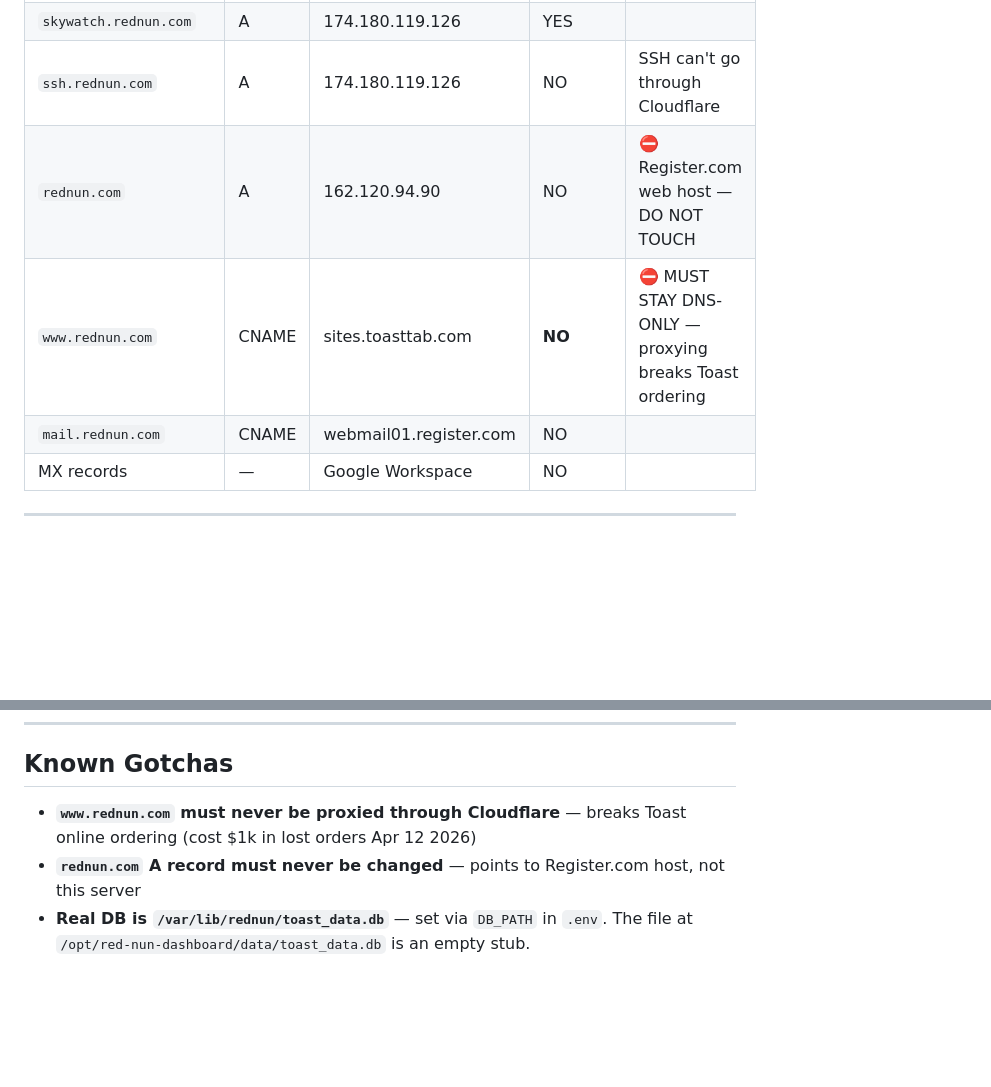
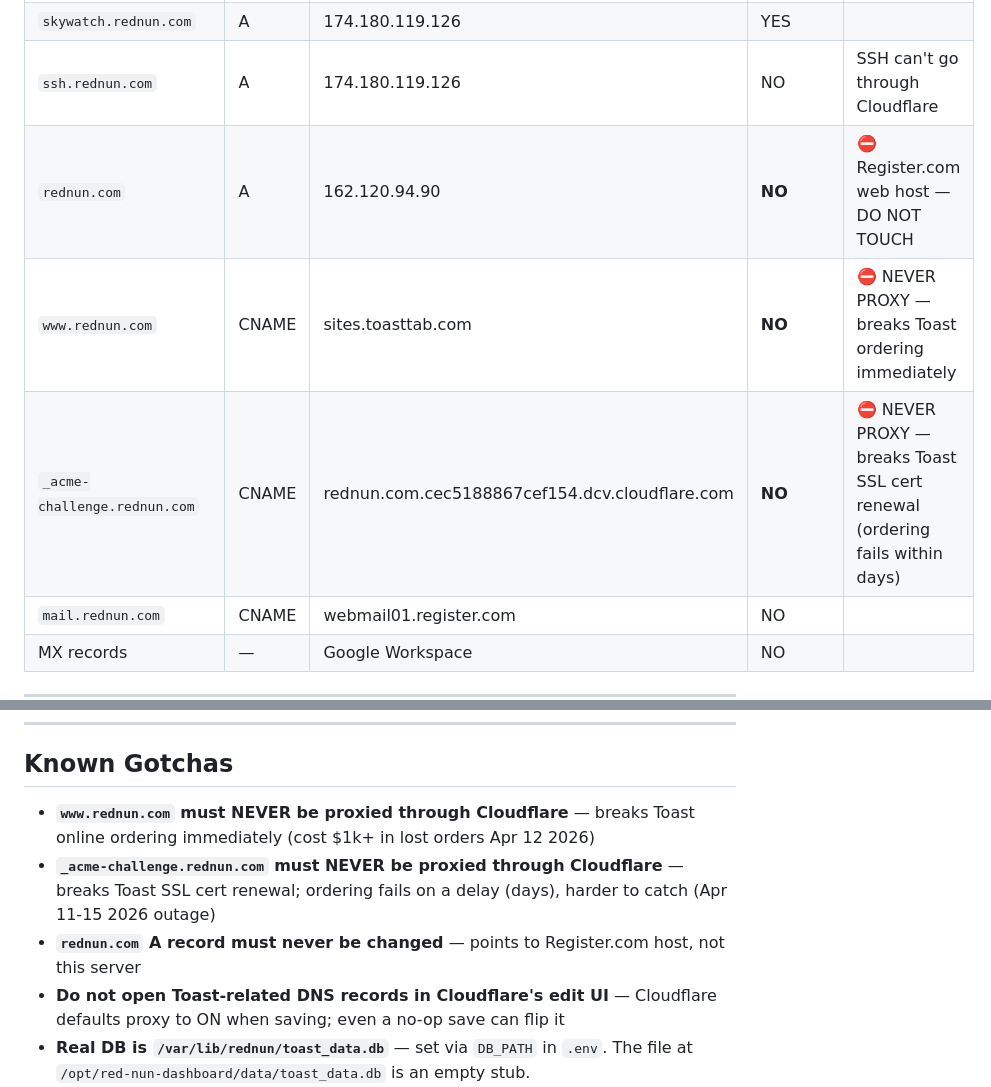
Before and after one commit to mgiorgio-beep/red-nun-dashboard, a Markdown page: docs/SYSTEM_MAP.md, 2 parts joined by grey strips. GitHub-like rendering; blank space fills up the shorter version.

```diff
--- a/docs/SYSTEM_MAP.md
+++ b/docs/SYSTEM_MAP.md
@@ -41,8 +41,9 @@
 | `northfla.rednun.com` | A | 174.180.119.126 | YES | |
 | `skywatch.rednun.com` | A | 174.180.119.126 | YES | |
 | `ssh.rednun.com` | A | 174.180.119.126 | NO | SSH can't go through Cloudflare |
-| `rednun.com` | A | 162.120.94.90 | NO | ⛔ Register.com web host — DO NOT TOUCH |
-| `www.rednun.com` | CNAME | sites.toasttab.com | **NO** | ⛔ MUST STAY DNS-ONLY — proxying breaks Toast ordering |
+| `rednun.com` | A | 162.120.94.90 | **NO** | ⛔ Register.com web host — DO NOT TOUCH |
+| `www.rednun.com` | CNAME | sites.toasttab.com | **NO** | ⛔ NEVER PROXY — breaks Toast ordering immediately |
+| `_acme-challenge.rednun.com` | CNAME | rednun.com.cec5188867cef154.dcv.cloudflare.com | **NO** | ⛔ NEVER PROXY — breaks Toast SSL cert renewal (ordering fails within days) |
 | `mail.rednun.com` | CNAME | webmail01.register.com | NO | |
 | MX records | — | Google Workspace | NO | |
 
@@ -103,8 +104,10 @@
 
 ## Known Gotchas
 
-- **`www.rednun.com` must never be proxied through Cloudflare** — breaks Toast online ordering (cost $1k in lost orders Apr 12 2026)
+- **`www.rednun.com` must NEVER be proxied through Cloudflare** — breaks Toast online ordering immediately (cost $1k+ in lost orders Apr 12 2026)
+- **`_acme-challenge.rednun.com` must NEVER be proxied through Cloudflare** — breaks Toast SSL cert renewal; ordering fails on a delay (days), harder to catch (Apr 11-15 2026 outage)
 - **`rednun.com` A record must never be changed** — points to Register.com host, not this server
+- **Do not open Toast-related DNS records in Cloudflare's edit UI** — Cloudflare defaults proxy to ON when saving; even a no-op save can flip it
 - **Real DB is `/var/lib/rednun/toast_data.db`** — set via `DB_PATH` in `.env`. The file at `/opt/red-nun-dashboard/data/toast_data.db` is an empty stub.
 - **DDNS only updates `dashboard.rednun.com`** — all other A records point to the same IP but need manual update if the server IP ever changes
 - **`/opt/rednun.retired-20260412`** — old repo left from Phase 2H cutover, can be deleted once confident everything is working
```
Also changed, not shown: docs/CLAUDE.md (+22 -12 lines).
